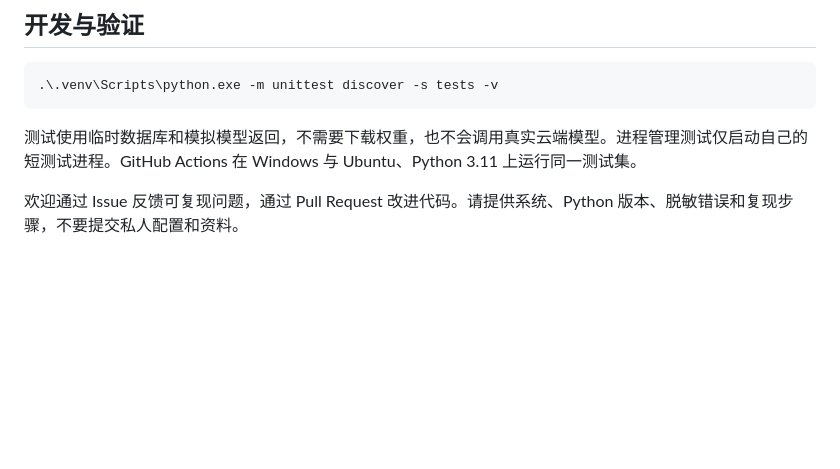
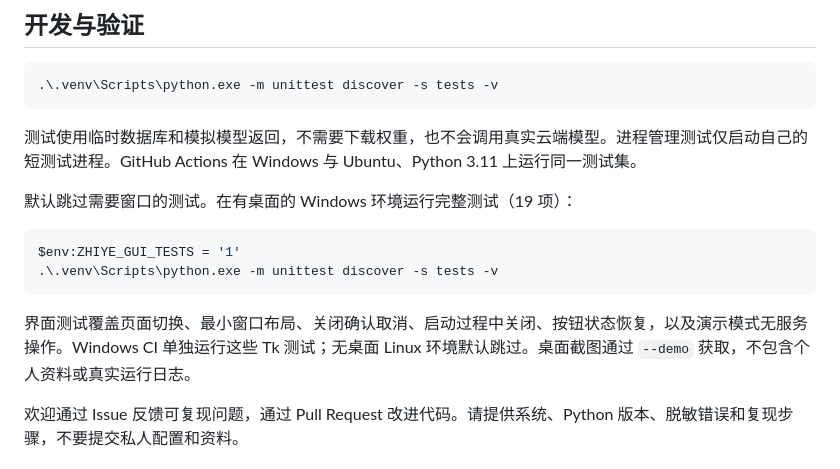
Before and after one commit to TIPSONG/zhiye-local-kb, a Markdown page: README.md, the part around one of its changes. Drawn GitHub-style; blank space fills up the shorter version.

````diff
--- a/README.md
+++ b/README.md
@@ -90,6 +125,15 @@ Windows 普通进程关闭可能中断当前请求。索引、文档转换和记
 
 测试使用临时数据库和模拟模型返回，不需要下载权重，也不会调用真实云端模型。进程管理测试仅启动自己的短测试进程。GitHub Actions 在 Windows 与 Ubuntu、Python 3.11 上运行同一测试集。
 
+默认跳过需要窗口的测试。在有桌面的 Windows 环境运行完整测试（19 项）：
+
+```powershell
+$env:ZHIYE_GUI_TESTS = '1'
+.\.venv\Scripts\python.exe -m unittest discover -s tests -v
+```
+
+界面测试覆盖页面切换、最小窗口布局、关闭确认取消、启动过程中关闭、按钮状态恢复，以及演示模式无服务操作。Windows CI 单独运行这些 Tk 测试；无桌面 Linux 环境默认跳过。桌面截图通过 `--demo` 获取，不包含个人资料或真实运行日志。
+
 欢迎通过 Issue 反馈可复现问题，通过 Pull Request 改进代码。请提供系统、Python 版本、脱敏错误和复现步骤，不要提交私人配置和资料。
 
 ## 许可证
````
Also changed, not shown: other parts of README.md (+35 -0 lines), docs/images/models.png (added), docs/images/workbench.png (added), 5 other files.
